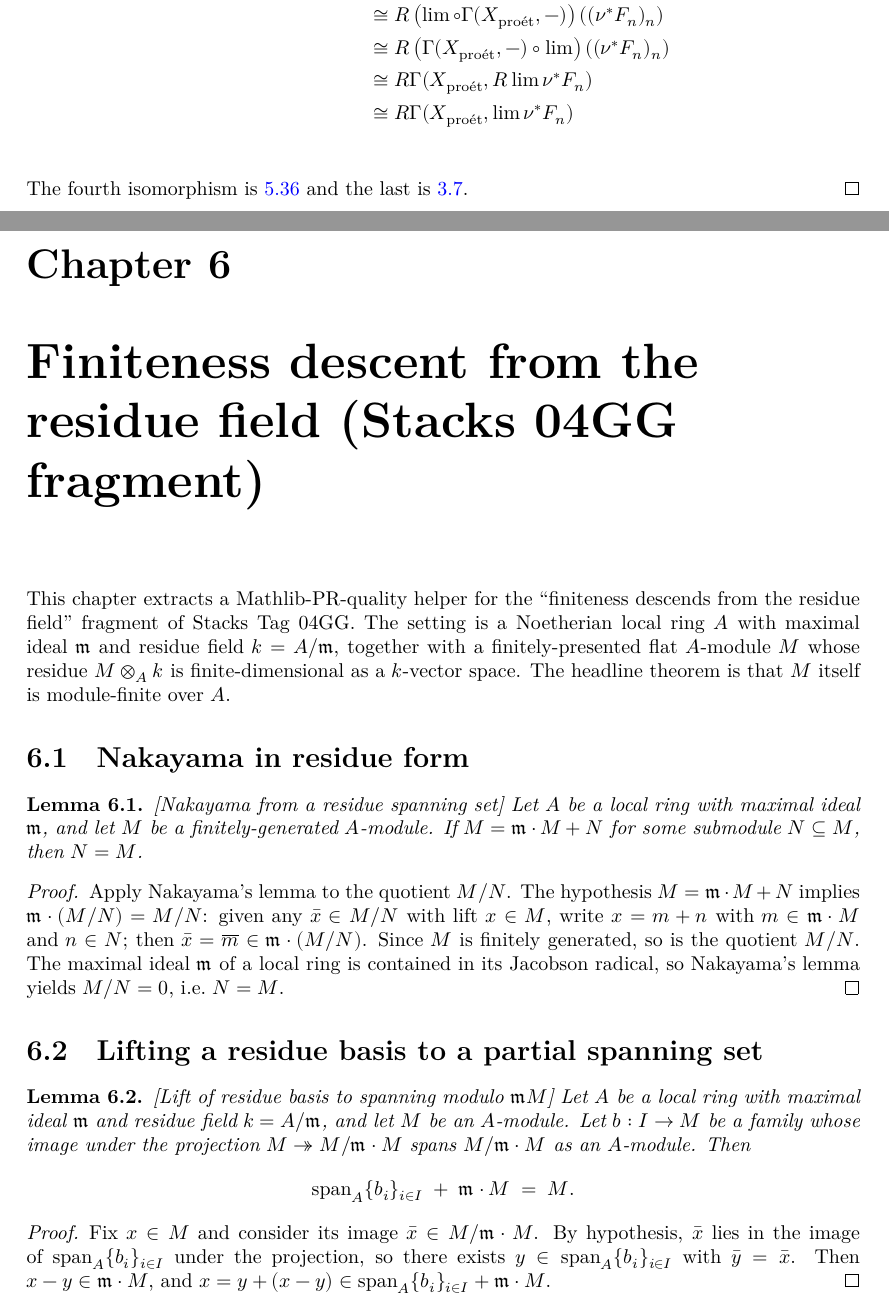
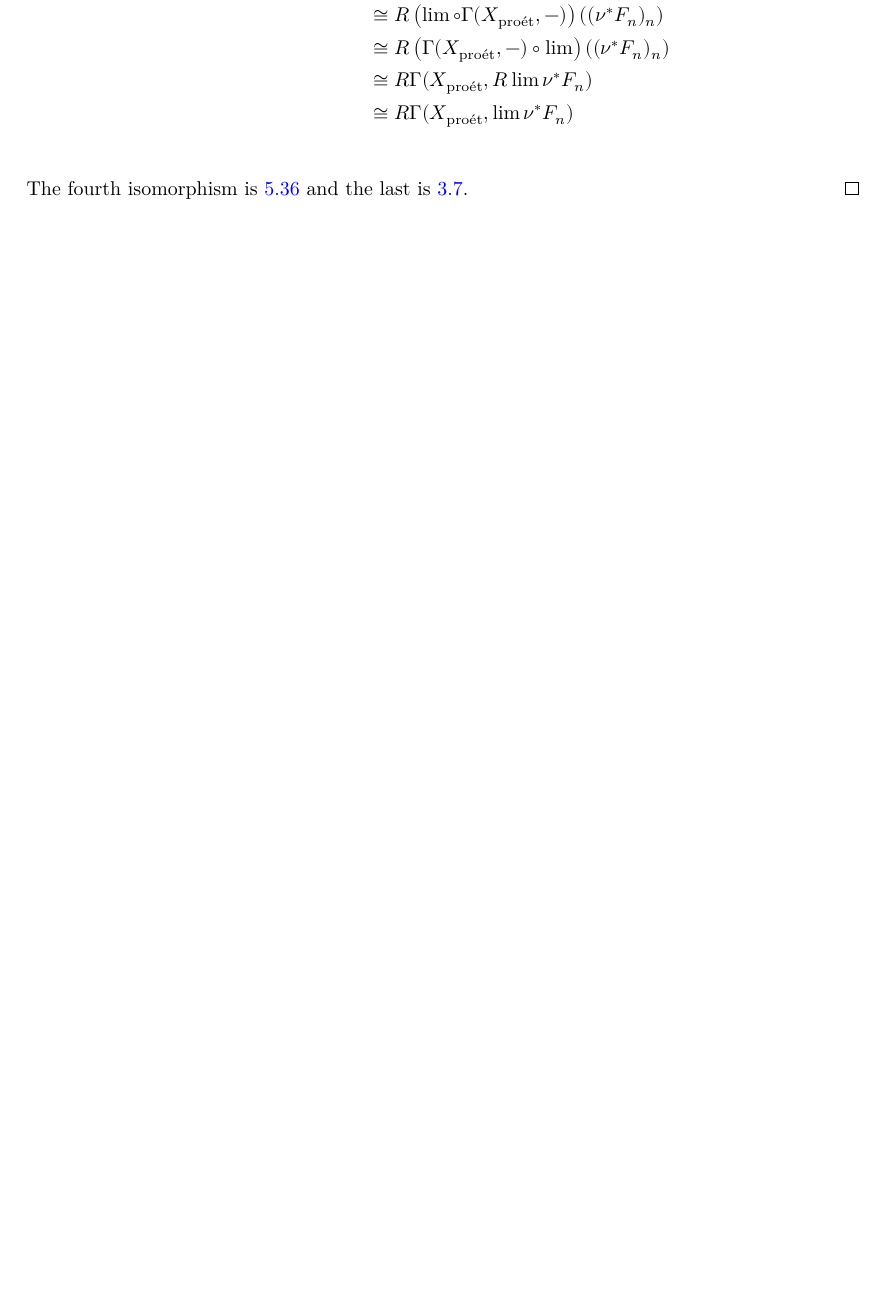
Before and after one commit to chrisflav/proetale, a LaTeX thesis (blueprint/src/print.tex, which reads blueprint/src/chapters/Proetale_Mathlib_RingTheory_Module_FiniteResidue.tex): two parts of pages 48 and 49 of 51 before the commit and part of page 48 of 49 after it, the two joined at a grey line, cut so that both start at the same text, the shorter picture padded with empty space. Compiled offline with XeLaTeX.

Commit message:
revert(Mathlib/RingTheory/Module): drop vacuous FiniteResidue file
The headline theorem `Module.finite_of_finite_residue_of_flat_of_local`
is mathematically vacuous: in Mathlib, `Algebra/Module/FinitePresentation.lean`
has a priority-100 instance `[Module.FinitePresentation R M] → Module.Finite R M`,
so the conclusion `Module.Finite A M` follows from one hypothesis alone,
independently of flatness and residue-finiteness. The étale corollary
inherits the same vacuity. The helper lemmas
`eq_top_of_residue_eq_top_of_finite` and
`span_residue_basis_add_maximal_smul_eq_top` only exist to support the
hand-rolled proof and duplicate `IsLocalRing.map_mkQ_eq_top` and
`Submodule.map_mkQ_eq_top` respectively.

The Stacks 04GG citation is also incorrect: tag 04GG concerns surjectivity
from the residue field, not finiteness descent. None of the definitions
in the removed file are used elsewhere in the project.

Drop the file, its blueprint chapter, and the corresponding entries in
`Proetale.lean` and `blueprint/src/content.tex` pending a non-vacuous
reformulation.

Co-Authored-By: Claude Opus 4.7 <noreply@anthropic.com>

```diff
--- a/blueprint/src/chapters/Proetale_Mathlib_RingTheory_Module_FiniteResidue.tex
+++ /dev/null
@@ -1,67 +0,0 @@
-\chapter{Finiteness descent from the residue field (Stacks 04GG fragment)}
-\label{ch:Proetale_Mathlib_RingTheory_Module_FiniteResidue}
-
-This chapter extracts a Mathlib-PR-quality helper for the
-``finiteness descends from the residue field'' fragment of
-Stacks Tag 04GG. The setting is a Noetherian local ring \(A\) with
-maximal ideal \(\mathfrak{m}\) and residue field \(k = A/\mathfrak{m}\),
-together with a finitely-presented flat \(A\)-module \(M\) whose
-residue \(M \otimes_A k\) is finite-dimensional as a \(k\)-vector
-space. The headline theorem is that \(M\) itself is module-finite
-over \(A\).
-
-\section{Nakayama in residue form}
-
-\begin{lemma}
-  \label{lem:nakayama-residue-spanning}
-  \lean{Module.eq_top_of_residue_eq_top_of_finite}
-  \leanok
-  [Nakayama from a residue spanning set]
-  Let \(A\) be a local ring with maximal ideal \(\mathfrak{m}\), and
-  let \(M\) be a finitely-generated \(A\)-module. If
-  \(M = \mathfrak{m} \cdot M + N\) for some submodule
-  \(N \subseteq M\), then \(N = M\).
-\end{lemma}
-
-\begin{proof}
-  \leanok
-  Apply Nakayama's lemma to the quotient \(M/N\). The hypothesis
-  \(M = \mathfrak{m} \cdot M + N\) implies
-  \(\mathfrak{m} \cdot (M/N) = M/N\): given any \(\bar x \in M/N\)
-  with lift \(x \in M\), write \(x = m + n\) with \(m \in
-  \mathfrak{m} \cdot M\) and \(n \in N\); then
-  \(\bar x = \overline{m} \in \mathfrak{m} \cdot (M/N)\). Since
-  \(M\) is finitely generated, so is the quotient \(M/N\). The
-  maximal ideal \(\mathfrak{m}\) of a local ring is contained in
-  its Jacobson radical, so Nakayama's lemma yields \(M/N = 0\),
-  i.e.\ \(N = M\).
-\end{proof}
-
-\section{Lifting a residue basis to a partial spanning set}
-
-\begin{lemma}
-  \label{lem:lift-residue-basis-to-spanning}
-  \lean{Module.span_residue_basis_add_maximal_smul_eq_top}
-  \leanok
-  [Lift of residue basis to spanning modulo \(\mathfrak{m} M\)]
-  Let \(A\) be a local ring with maximal ideal \(\mathfrak{m}\)
-  and residue field \(k = A/\mathfrak{m}\), and let \(M\) be an
-  \(A\)-module. Let \(b : I \to M\) be a family whose image under
-  the projection \(M \twoheadrightarrow M / \mathfrak{m} \cdot M\)
-  spans \(M / \mathfrak{m} \cdot M\) as an \(A\)-module. Then
-  \[
-    \mathrm{span}_A \{b_i\}_{i \in I} \;+\; \mathfrak{m} \cdot M
-    \;=\; M.
-  \]
-\end{lemma}
-
-\begin{proof}
-  \leanok
-  Fix \(x \in M\) and consider its image \(\bar x \in M / \mathfrak{m} \cdot M\).
-  By hypothesis, \(\bar x\) lies in the image of
-  \(\mathrm{span}_A \{b_i\}_{i \in I}\) under the projection,
-  so there exists \(y \in \mathrm{span}_A \{b_i\}_{i \in I}\) with
-  \(\bar y = \bar x\). Then \(x - y \in \mathfrak{m} \cdot M\), and
-  \(x = y + (x - y) \in \mathrm{span}_A \{b_i\}_{i \in I}
-  + \mathfrak{m} \cdot M\).
-\end{proof}
```
Also changed, not shown: blueprint/src/content.tex (+0 -1 lines), blueprint/src/chapters/Proetale_Mathlib_RingTheory_Module_FiniteResidue.tex (82 more changed lines), 2 other files.
